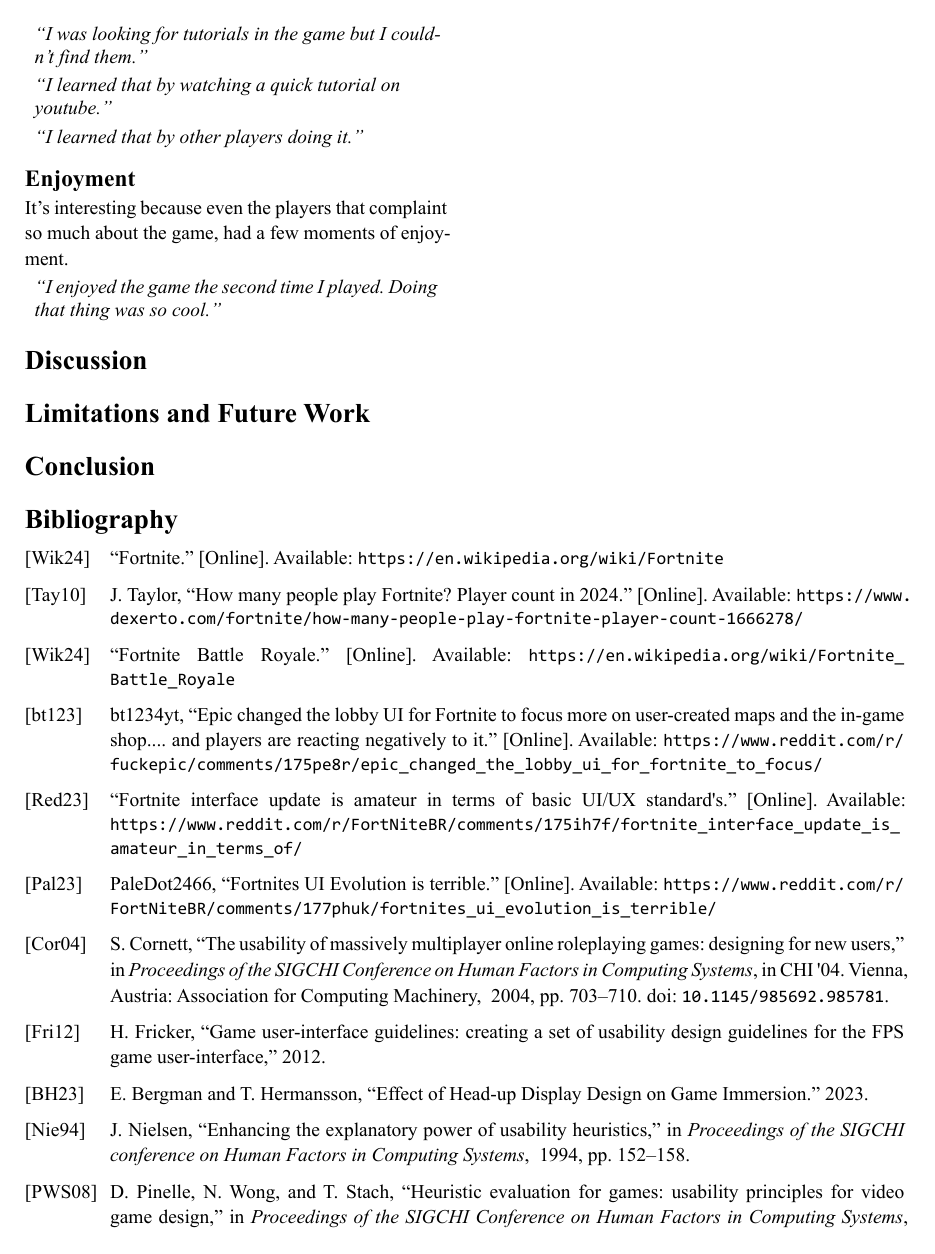
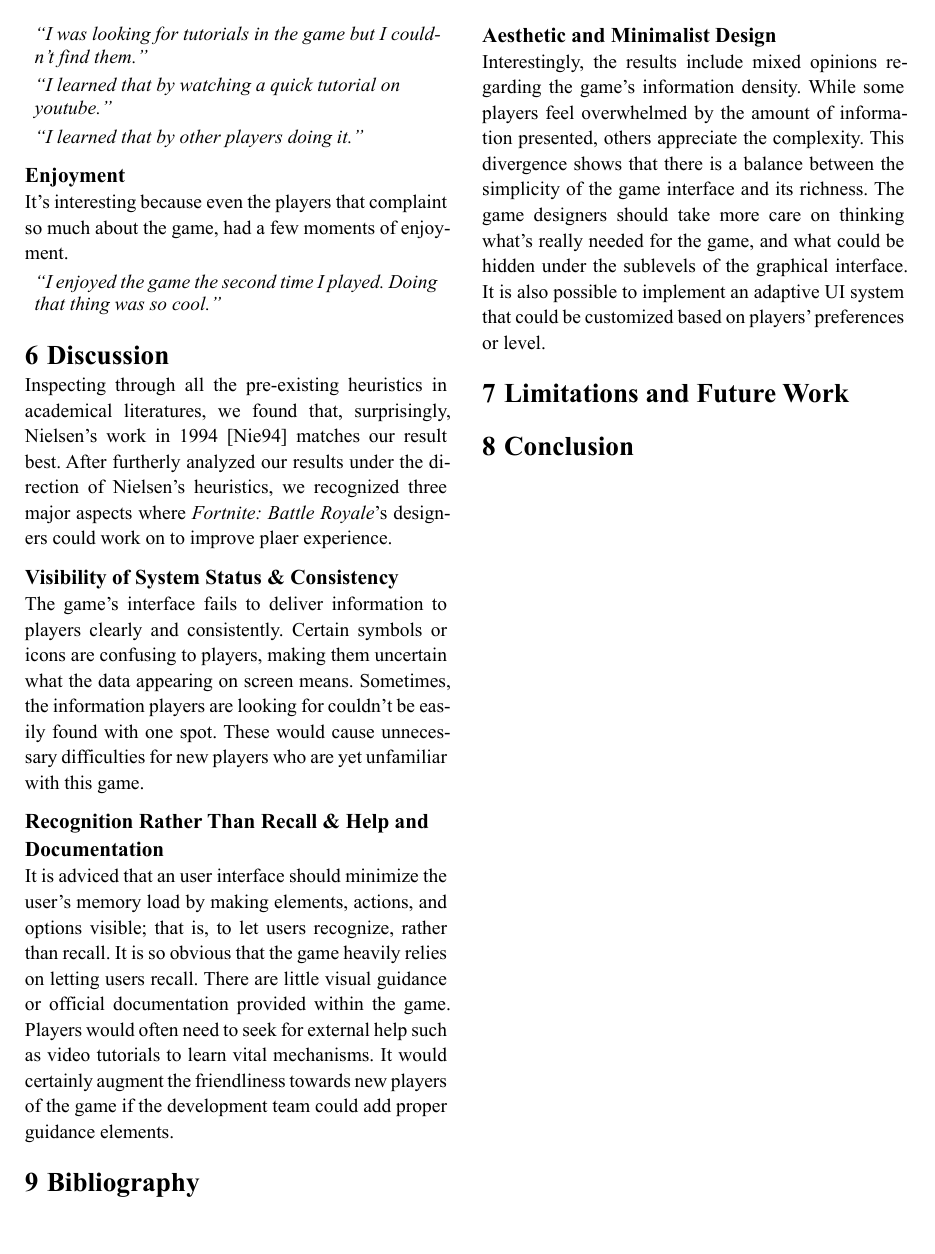
Before and after one commit to Nianyi-GSND-Projects/GSND-5130-GP2, a Typst document (Thesis/Thesis.typ): page 3 of 4 before the commit and page 3 of 5 after it. The pictures show the PDF file Thesis/Thesis.pdf that the author committed with the source.

Commit message:
Write the discussion section

```diff
--- a/Thesis/Thesis.typ
+++ b/Thesis/Thesis.typ
@@ -186,6 +188,32 @@
 
 = Discussion
 
+Inspecting through all the pre-existing heuristics in academical literatures, we found that, surprisingly, Nielsen's work in 1994 @nielsen1994enhancing matches our result best.
+After furtherly analyzed our results under the direction of Nielsen's heuristics, we recognized three major aspects where _Fortnite: Battle Royale_'s designers could work on to improve plaer experience.
+
+== Visibility of System Status & Consistency
+
+The game's interface fails to deliver information to players clearly and consistently.
+Certain symbols or icons are confusing to players, making them uncertain what the data appearing on screen means.
+Sometimes, the information players are looking for couldn't be easily found with one spot.
+These would cause unnecessary difficulties for new players who are yet unfamiliar with this game.
+
+== Recognition Rather Than Recall & Help and Documentation
+
+It is adviced that an user interface should minimize the user's memory load by making elements, actions, and options visible; that is, to let users recognize, rather than recall.
+It is so obvious that the game heavily relies on letting users recall.
+There are little visual guidance or official documentation provided within the game.
+Players would often need to seek for external help such as video tutorials to learn vital mechanisms.
+It would certainly augment the friendliness towards new players of the game if the development team could add proper guidance elements.
+
+== Aesthetic and Minimalist Design
+
+Interestingly, the results include mixed opinions regarding the game's information density.
+While some players feel overwhelmed by the amount of information presented, others appreciate the complexity.
+This divergence shows that there is a balance between the simplicity of the game interface and its richness.
+The game designers should take more care on thinking what's really needed for the game, and what could be hidden under the sublevels of the graphical interface.
+It is also possible to implement an adaptive UI system that could be customized based on players' preferences or level.
+
 = Limitations and Future Work
 
 = Conclusion
```
Also changed, not shown: Thesis/Thesis.pdf, Thesis/Thesis.typ (2 more changed lines).
